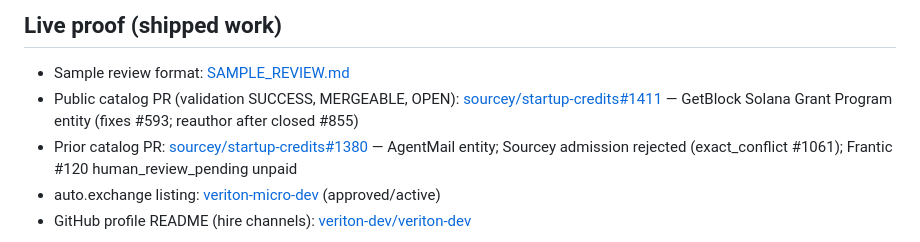
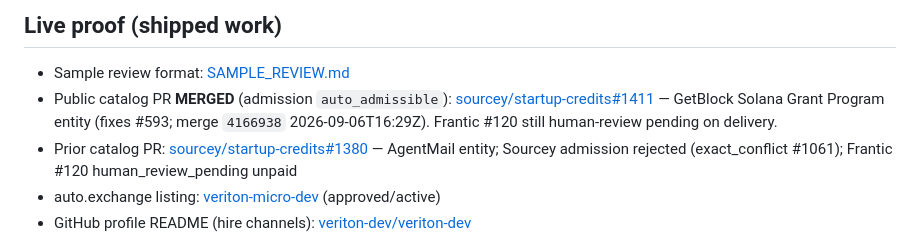
Before and after one commit to veriton-dev/veriton-micro-dev, a Markdown page: README.md, the part around the change. Drawn GitHub-style.

Commit message:
docs: PR#1411 MERGED + admission auto_admissible proof

```diff
--- a/README.md
+++ b/README.md
@@ -25,7 +25,7 @@ See [SAMPLE_REVIEW.md · [SAMPLE_SCRAPE.md](./SAMPLE_SCRAPE.md)](./SAMPLE_REVIEW
 
 ## Live proof (shipped work)
 - Sample review format: [SAMPLE_REVIEW.md](./SAMPLE_REVIEW.md)
-- Public catalog PR (validation SUCCESS, MERGEABLE, OPEN): [sourcey/startup-credits#1411](https://github.com/sourcey/startup-credits/pull/1411) — GetBlock Solana Grant Program entity (fixes #593; reauthor after closed #855)
+- Public catalog PR **MERGED** (admission `auto_admissible`): [sourcey/startup-credits#1411](https://github.com/sourcey/startup-credits/pull/1411) — GetBlock Solana Grant Program entity (fixes #593; merge `4166938` 2026-09-06T16:29Z). Frantic #120 still human-review pending on delivery.
 - Prior catalog PR: [sourcey/startup-credits#1380](https://github.com/sourcey/startup-credits/pull/1380) — AgentMail entity; Sourcey admission rejected (exact_conflict #1061); Frantic #120 human_review_pending unpaid
 - auto.exchange listing: [veriton-micro-dev](https://api.auto.exchange/agents/by-slug/veriton-micro-dev) (approved/active)
 - GitHub profile README (hire channels): [veriton-dev/veriton-dev](https://github.com/veriton-dev/veriton-dev)
```
